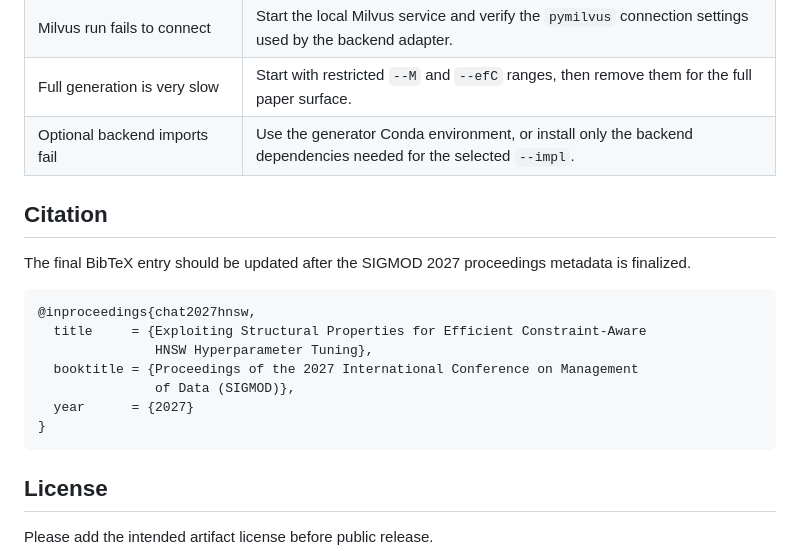
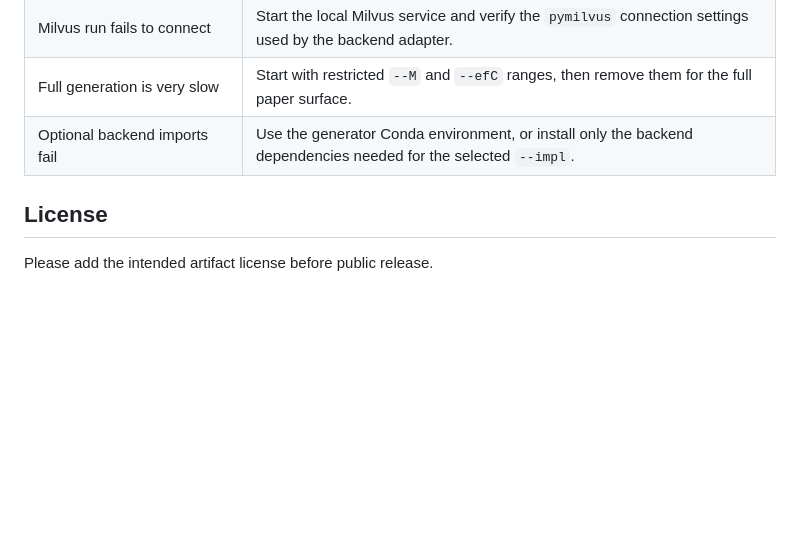
Before and after one commit to AIDASLab/CHAT, a Markdown page: README.md, the part around the change. GitHub-like rendering; blank space fills up the shorter version.

Commit message:
Remove citation details from README
Removed citation section and BibTeX entry from README.

````diff
--- a/README.md
+++ b/README.md
@@ -272,21 +272,6 @@ comparison. `our_solution` is CHAT.
 | Full generation is very slow | Start with restricted `--M` and `--efC` ranges, then remove them for the full paper surface. |
 | Optional backend imports fail | Use the generator Conda environment, or install only the backend dependencies needed for the selected `--impl`. |
 
-## Citation
-
-The final BibTeX entry should be updated after the SIGMOD 2027 proceedings
-metadata is finalized.
-
-```bibtex
-@inproceedings{chat2027hnsw,
-  title     = {Exploiting Structural Properties for Efficient Constraint-Aware
-               HNSW Hyperparameter Tuning},
-  booktitle = {Proceedings of the 2027 International Conference on Management
-               of Data (SIGMOD)},
-  year      = {2027}
-}
-```
-
 ## License
 
 Please add the intended artifact license before public release.
````
